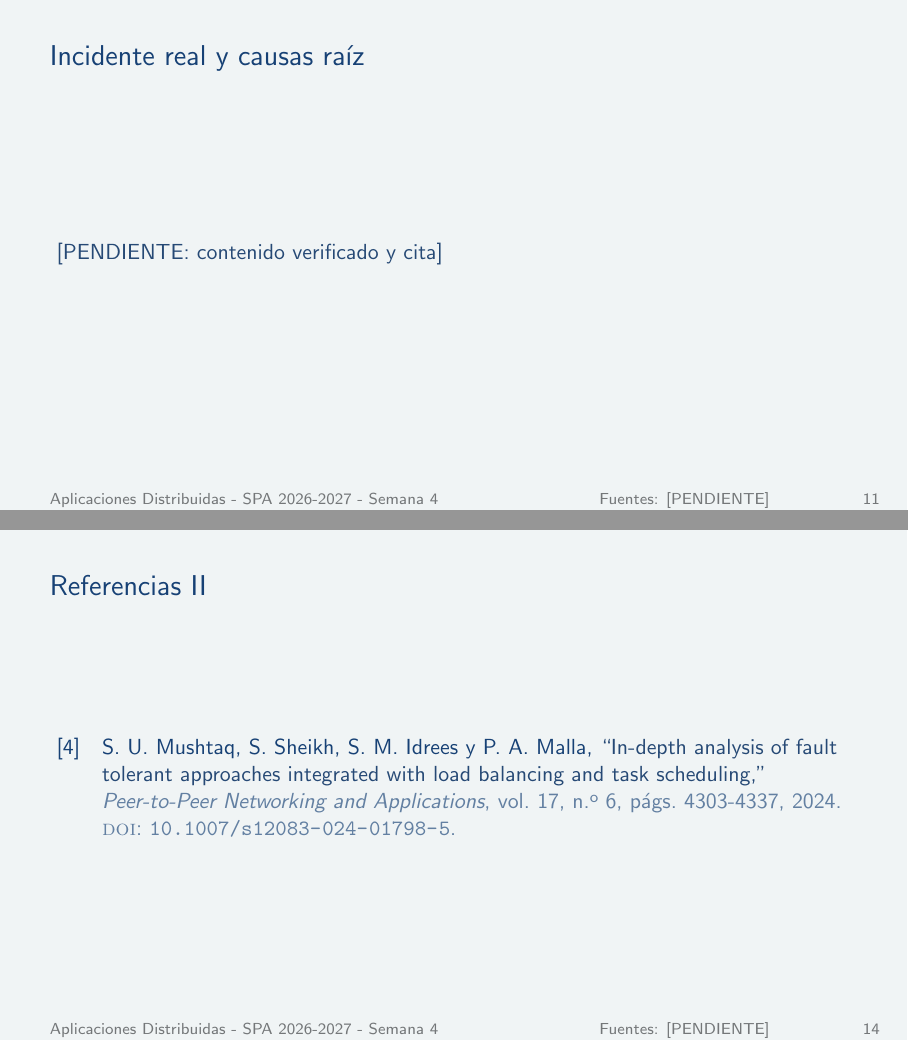
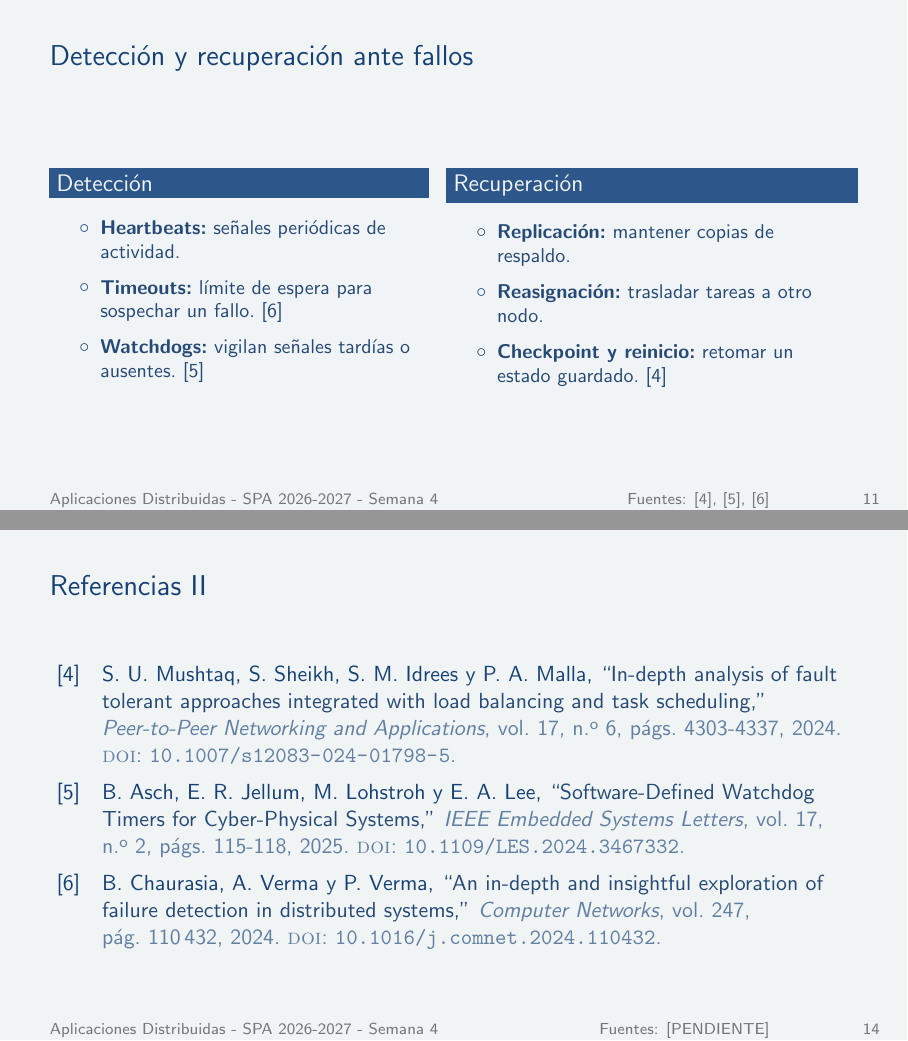
Before and after one commit to BryanLomb/GA-SUM-01-EXP-1-Exposicion-1er-Corte-Analisis-de-un-Sistema-Distribuido-Real, LaTeX slides (diapositivas_general.tex, which reads diapositivas/lombeida_escaleras.tex): pages 11 and 14 of 14, joined at a grey line. Compiled offline with pdfLaTeX.

Commit message:
Actualizacion de las notas con la redacción de la diapositiva 11 sobre detección y recuperación ante fallos, y mejora la relación con la computación paralela. Se ajustan las fuentes y se compilan los documentos actualizados.

```diff
--- a/diapositivas/lombeida_escaleras.tex
+++ b/diapositivas/lombeida_escaleras.tex
@@ -29,9 +29,33 @@
 \end{frame}
 \renewcommand{\fuentespie}{Fuentes: [PENDIENTE]}
 
-\begin{frame}{Incidente real y causas raíz}
-  [PENDIENTE: contenido verificado y cita]\par
+\renewcommand{\fuentespie}{Fuentes: \cite{mushtaq2024,asch2025,chaurasia2024}}
+\begin{frame}{Detección y recuperación ante fallos}
+  \begin{columns}[T,onlytextwidth]
+    \begin{column}{0.46\textwidth}
+      \begin{block}{Detección}
+        \small
+        \begin{itemize}
+          \item \textbf{Heartbeats:} señales periódicas de actividad.
+          \item \textbf{Timeouts:} límite de espera para sospechar un fallo.~\cite{chaurasia2024}
+          \item \textbf{Watchdogs:} vigilan señales tardías o ausentes.~\cite{asch2025}
+        \end{itemize}
+      \end{block}
+    \end{column}
+
+    \begin{column}{0.50\textwidth}
+      \begin{block}{Recuperación}
+        \small
+        \begin{itemize}
+          \item \textbf{Replicación:} mantener copias de respaldo.
+          \item \textbf{Reasignación:} trasladar tareas a otro nodo.
+          \item \textbf{Checkpoint y reinicio:} retomar un estado guardado.~\cite{mushtaq2024}
+        \end{itemize}
+      \end{block}
+    \end{column}
+  \end{columns}
 \end{frame}
+\renewcommand{\fuentespie}{Fuentes: [PENDIENTE]}
 
 \begin{frame}{Lecciones para RTV y conclusiones}
   [PENDIENTE: contenido verificado y cita]\par
```
Also changed, not shown: BITACORA.md (+20 -0 lines), notas/lombeida_escaleras.tex (+24 -2 lines), diapositivas_general.pdf, notas_general.pdf.
